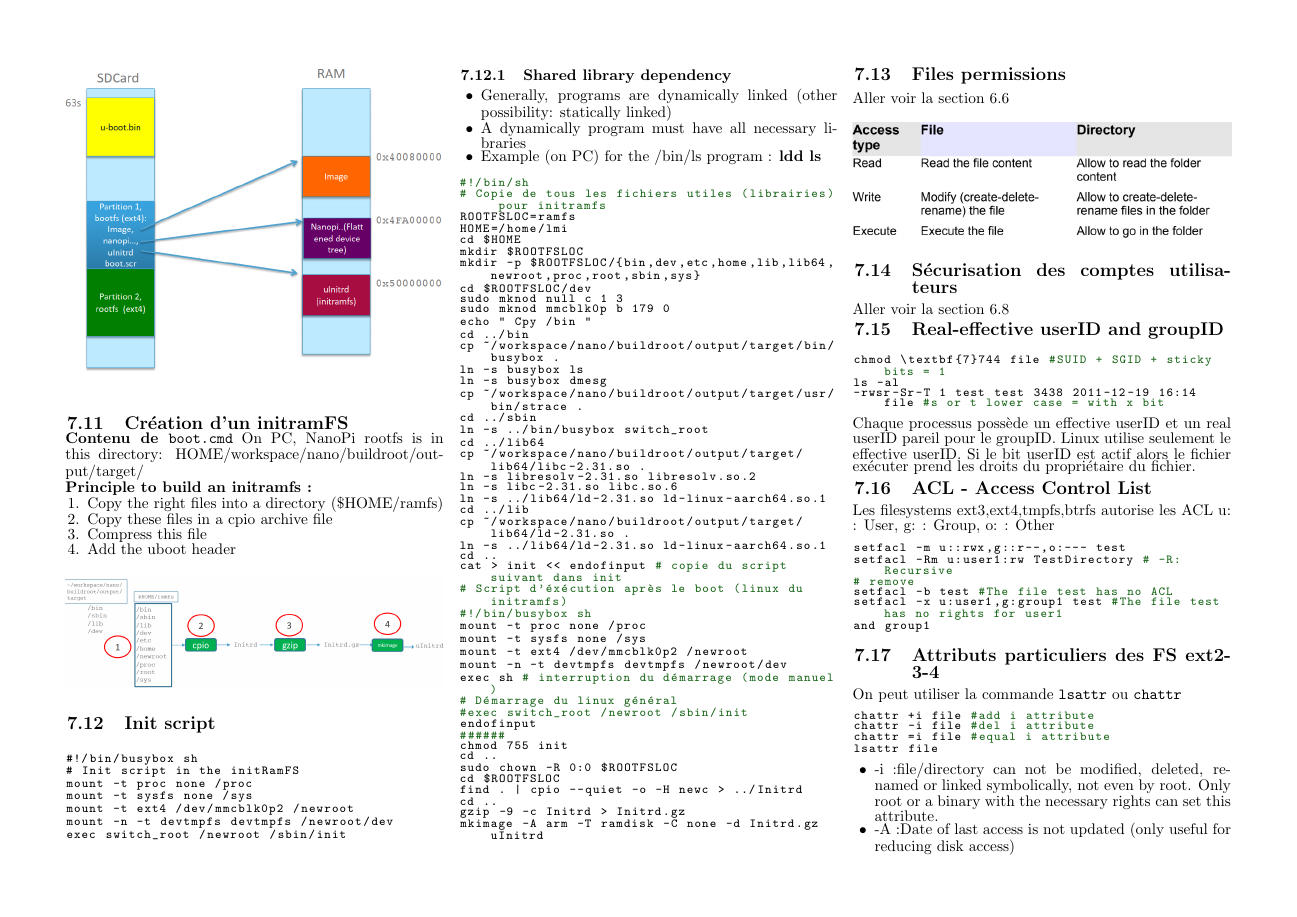
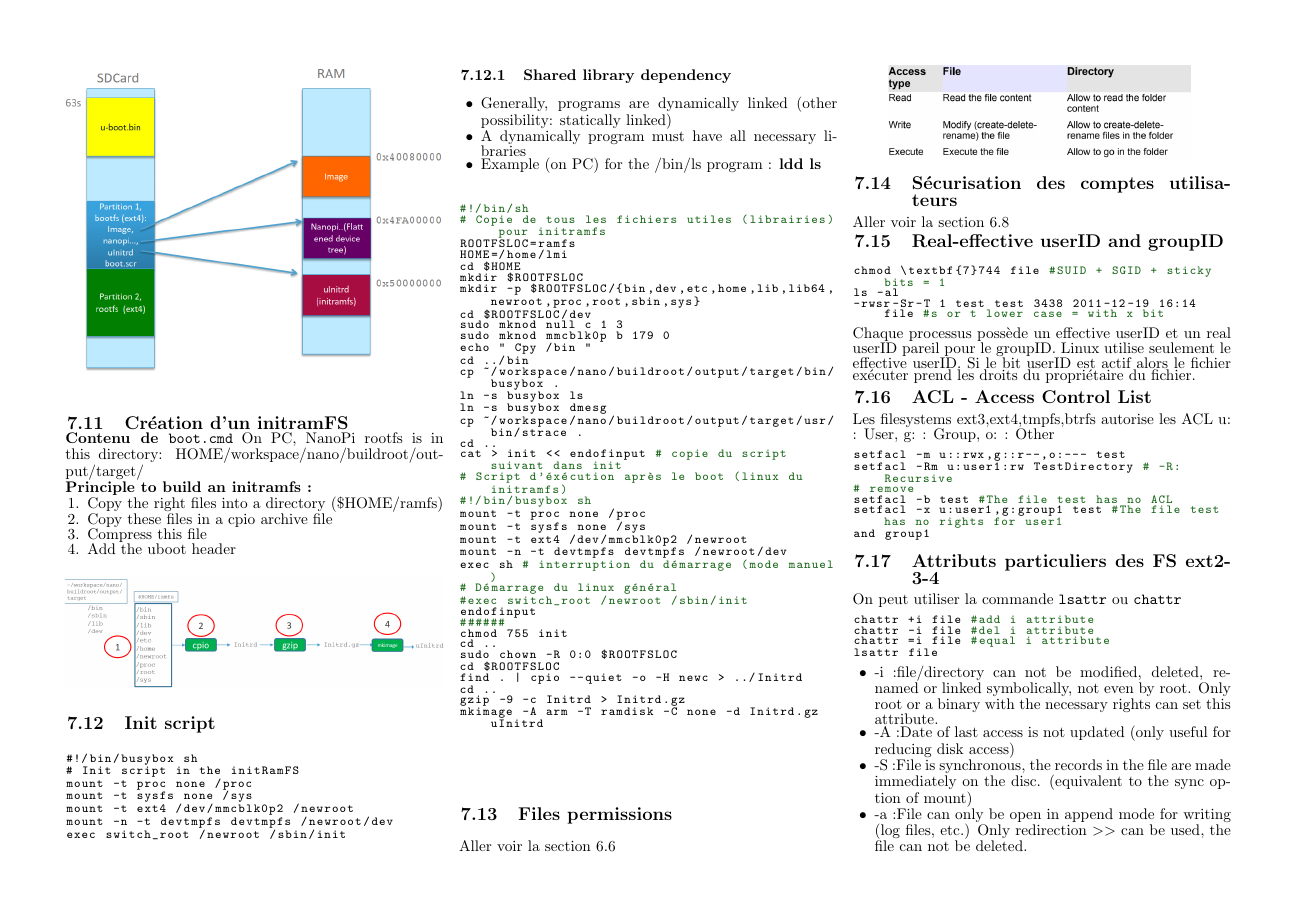
Before and after one commit to alxrey/MSE-SeS-summary, a LaTeX CV (LaTex/resume.tex, which reads LaTex/filesystem.tex): page 8 of 11 before the commit and page 8 of 10 after it. Compiled offline with pdfLaTeX.

Commit message:
version finale

```diff
--- a/LaTex/filesystem.tex
+++ b/LaTex/filesystem.tex
@@ -583,16 +583,6 @@ cp ~/workspace/nano/buildroot/output/target/bin/busybox .
 ln -s busybox ls
 ln -s busybox dmesg
 cp ~/workspace/nano/buildroot/output/target/usr/bin/strace .
-cd ../sbin
-ln -s ../bin/busybox switch_root
-cd ../lib64
-cp ~/workspace/nano/buildroot/output/target/lib64/libc-2.31.so .
-ln -s libresolv-2.31.so libresolv.so.2
-ln -s libc-2.31.so libc.so.6
-ln -s ../lib64/ld-2.31.so ld-linux-aarch64.so.1
-cd ../lib
-cp ~/workspace/nano/buildroot/output/target/lib64/ld-2.31.so .
-ln -s ../lib64/ld-2.31.so ld-linux-aarch64.so.1
 cd ..
 cat > init << endofinput # copie du script suivant dans init
 # Script d'éxécution après le boot (linux du initramfs)
```
Also changed, not shown: LaTex/firewall.tex (+2 -2 lines), LaTex/tpm.tex (+1 -3 lines), LaTex/filesystem.pdf, LaTex/firewall.pdf, LaTex/resume.pdf, LaTex/filesystem.tex (8 more changed lines). Lines whose indentation alone changed are shown as unchanged.
